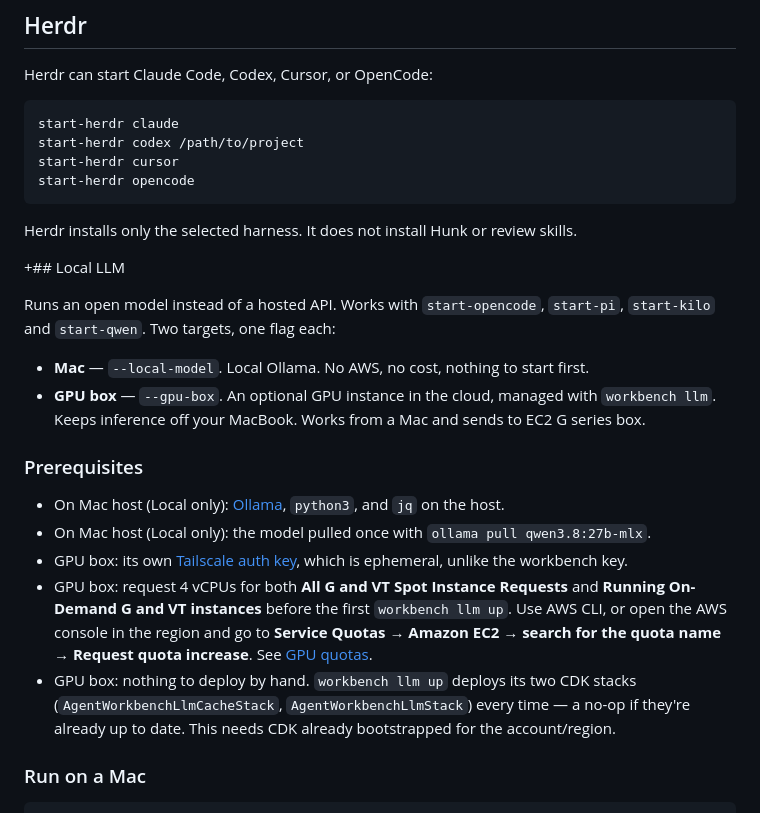
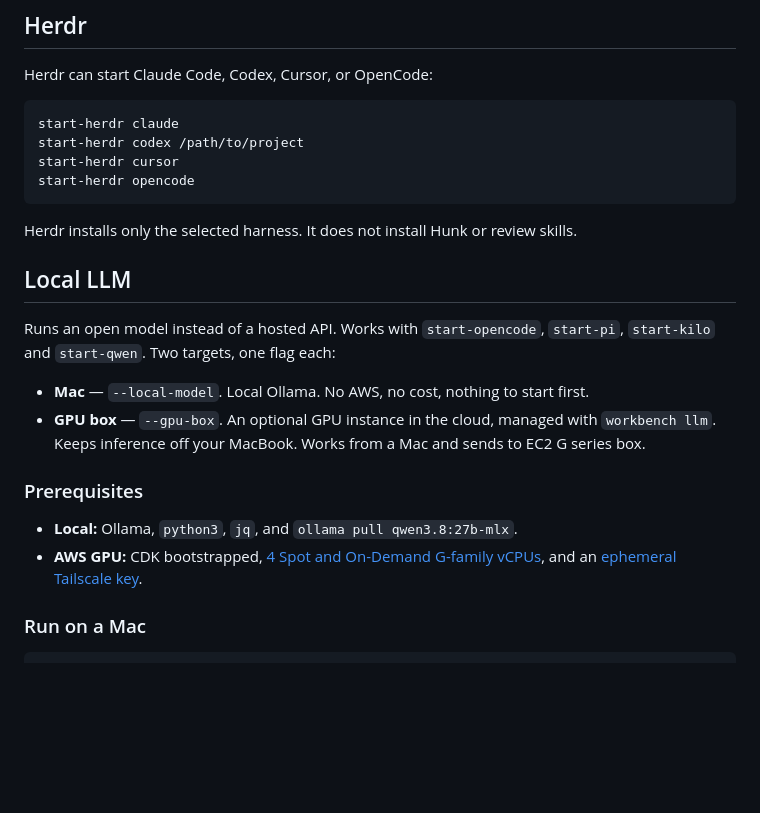
Before and after one commit to BrentGrammer/ai-coding-agent-workbench, a Markdown page: README.md, the part around the change. Drawn GitHub-style; blank space fills up the shorter version.

Commit message:
trim prereqas

```diff
--- a/README.md
+++ b/README.md
@@ -74,7 +74,7 @@ start-herdr opencode
 
 Herdr installs only the selected harness. It does not install Hunk or review skills.
 
-+## Local LLM
+## Local LLM
 
 Runs an open model instead of a hosted API. Works with `start-opencode`, `start-pi`, `start-kilo` and `start-qwen`. Two targets, one flag each:
 
@@ -83,11 +83,8 @@ Runs an open model instead of a hosted API. Works with `start-opencode`, `start-
 
 ### Prerequisites
 
-- On Mac host (Local only): [Ollama](https://ollama.com/download), `python3`, and `jq` on the host.
-- On Mac host (Local only): the model pulled once with `ollama pull qwen3.8:27b-mlx`.
-- GPU box: its own [Tailscale auth key](docs/cloud-onetime-setup.md#7-gpu-auth-key), which is ephemeral, unlike the workbench key.
-- GPU box: request 4 vCPUs for both **All G and VT Spot Instance Requests** and **Running On-Demand G and VT instances** before the first `workbench llm up`. Use AWS CLI, or open the AWS console in the region and go to **Service Quotas → Amazon EC2 → search for the quota name → Request quota increase**. See [GPU quotas](docs/cloud-onetime-setup.md#5-gpu-quotas-local-llm-only).
-- GPU box: nothing to deploy by hand. `workbench llm up` deploys its two CDK stacks (`AgentWorkbenchLlmCacheStack`, `AgentWorkbenchLlmStack`) every time — a no-op if they're already up to date. This needs CDK already bootstrapped for the account/region.
+- **Local:** Ollama, `python3`, `jq`, and `ollama pull qwen3.8:27b-mlx`.
+- **AWS GPU:** CDK bootstrapped, [4 Spot and On-Demand G-family vCPUs](docs/cloud-onetime-setup.md#5-gpu-quotas-local-llm-only), and an [ephemeral Tailscale key](docs/cloud-onetime-setup.md#7-gpu-auth-key).
 
 ### Run on a Mac
 
```
